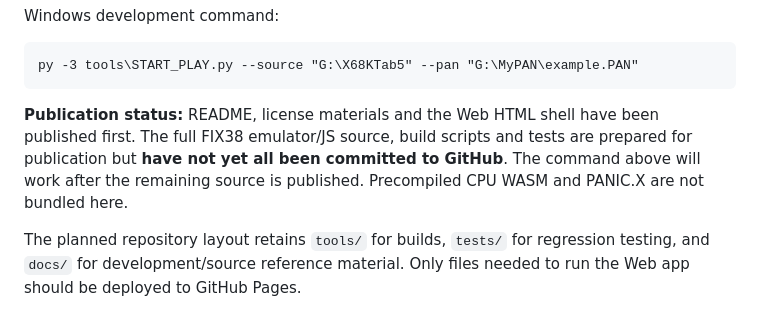
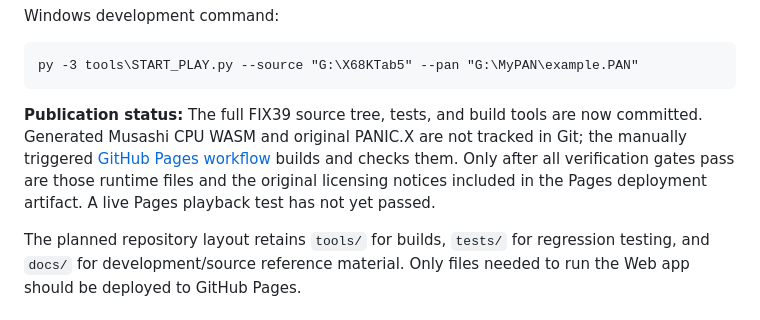
Before and after one commit to Layer812/PanicPlayerWeb, a Markdown page: README_en.md, the part around the change. Drawn GitHub-style.

Commit message:
Reflect published FIX39 source and gated Pages runtime generation

````diff
--- a/README_en.md
+++ b/README_en.md
@@ -37,7 +37,7 @@ Windows development command:
 py -3 tools\START_PLAY.py --source "G:\X68KTab5" --pan "G:\MyPAN\example.PAN"
 ```
 
-**Publication status:** README, license materials and the Web HTML shell have been published first. The full FIX38 emulator/JS source, build scripts and tests are prepared for publication but **have not yet all been committed to GitHub**. The command above will work after the remaining source is published. Precompiled CPU WASM and PANIC.X are not bundled here.
+**Publication status:** The full FIX39 source tree, tests, and build tools are now committed. Generated Musashi CPU WASM and original PANIC.X are not tracked in Git; the manually triggered [GitHub Pages workflow](.github/workflows/pages.yml) builds and checks them. Only after all verification gates pass are those runtime files and the original licensing notices included in the Pages deployment artifact. A live Pages playback test has not yet passed.
 
 The planned repository layout retains `tools/` for builds, `tests/` for regression testing, and `docs/` for development/source reference material. Only files needed to run the Web app should be deployed to GitHub Pages.
 
````
